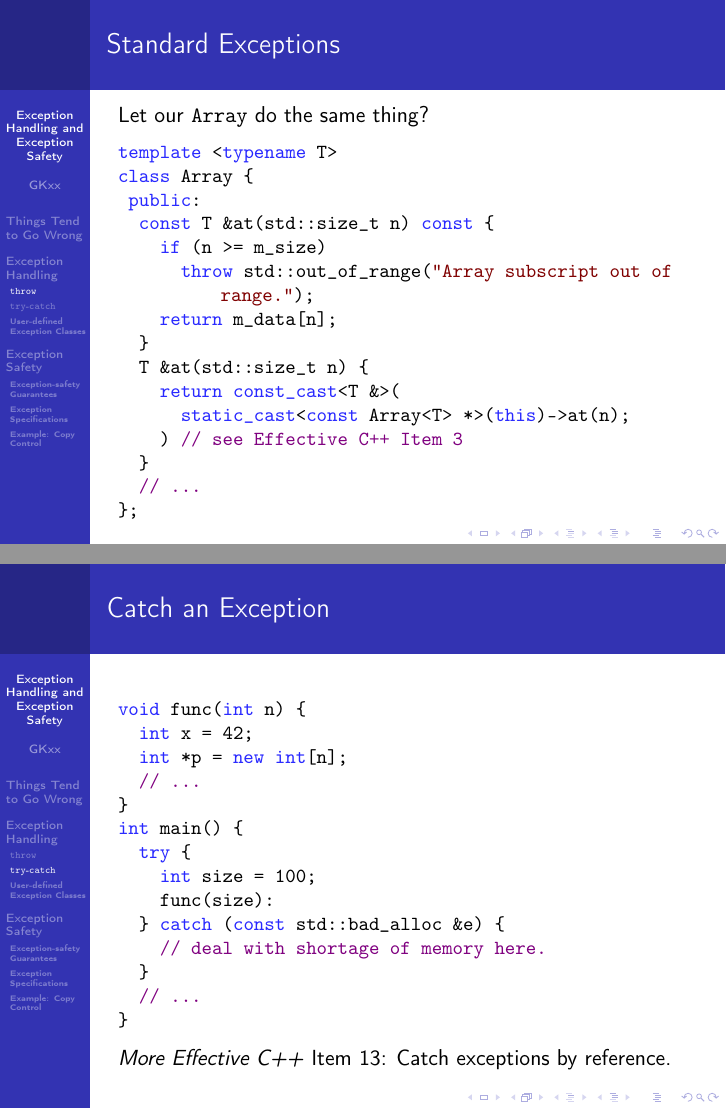
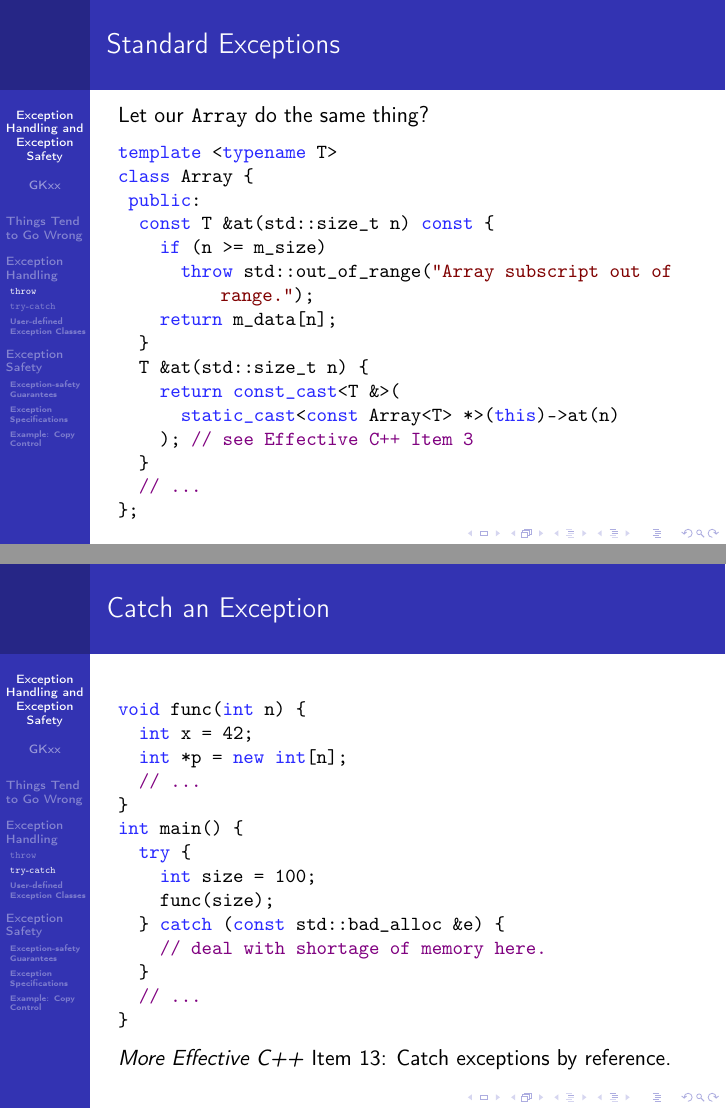
Before and after one commit to GKxxUCAS/CS100-recitations-spring2022, LaTeX slides (exception/exception.tex): pages 14 and 24 of 80, joined at a grey line. The pictures show the PDF file exception/exception.pdf that the author committed with the source.

Commit message:
fix small mistakes

```diff
--- a/exception/exception.tex
+++ b/exception/exception.tex
@@ -265,7 +265,7 @@ void func(int n) {
 int main() {
   try {
     int size = 100;
-    func(size):
+    func(size);
   } catch (const std::bad_alloc &e) {
     // deal with shortage of memory here.
   }
```
Also changed, not shown: exception/exception.pdf, exception/exception.tex (4 more changed lines).
